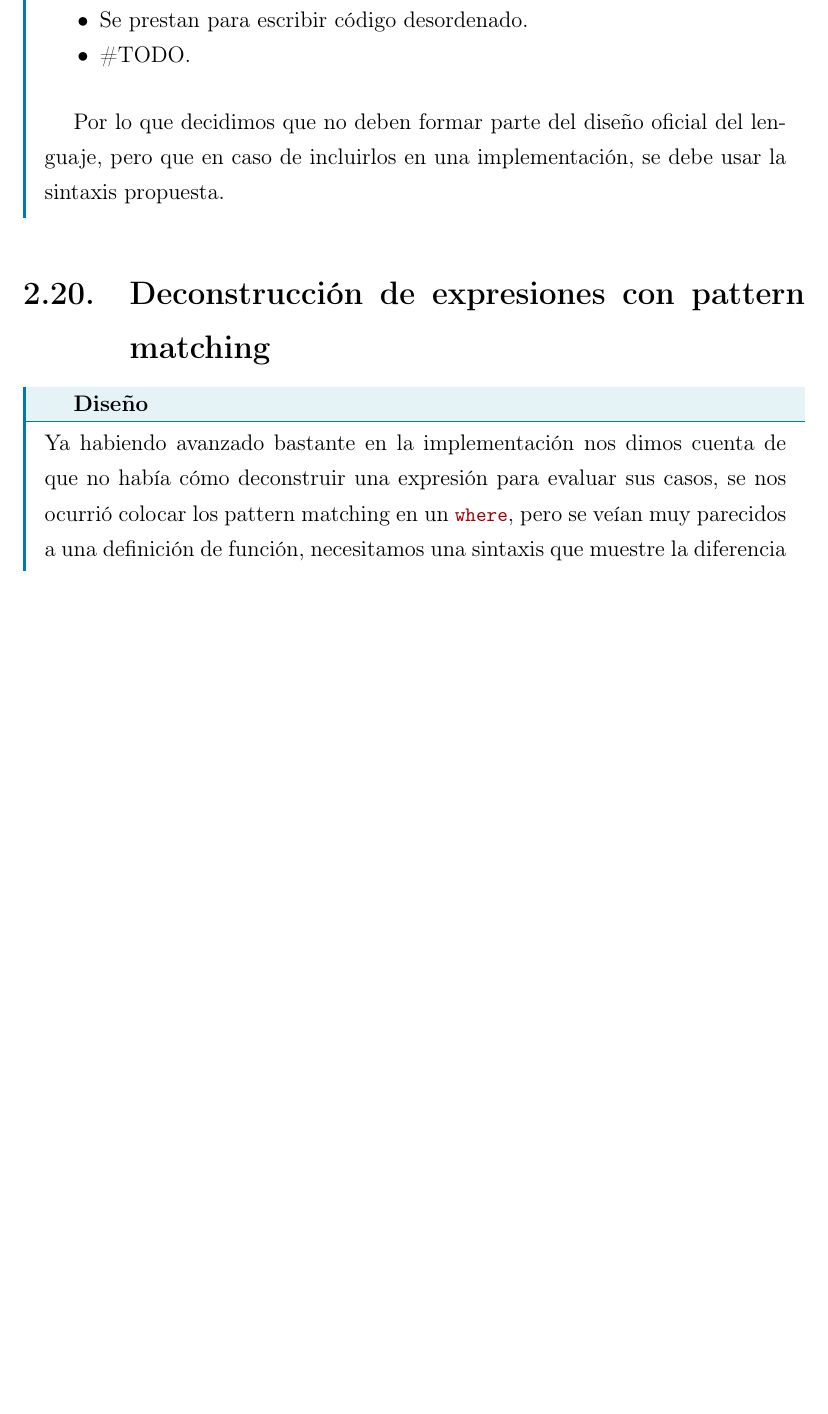
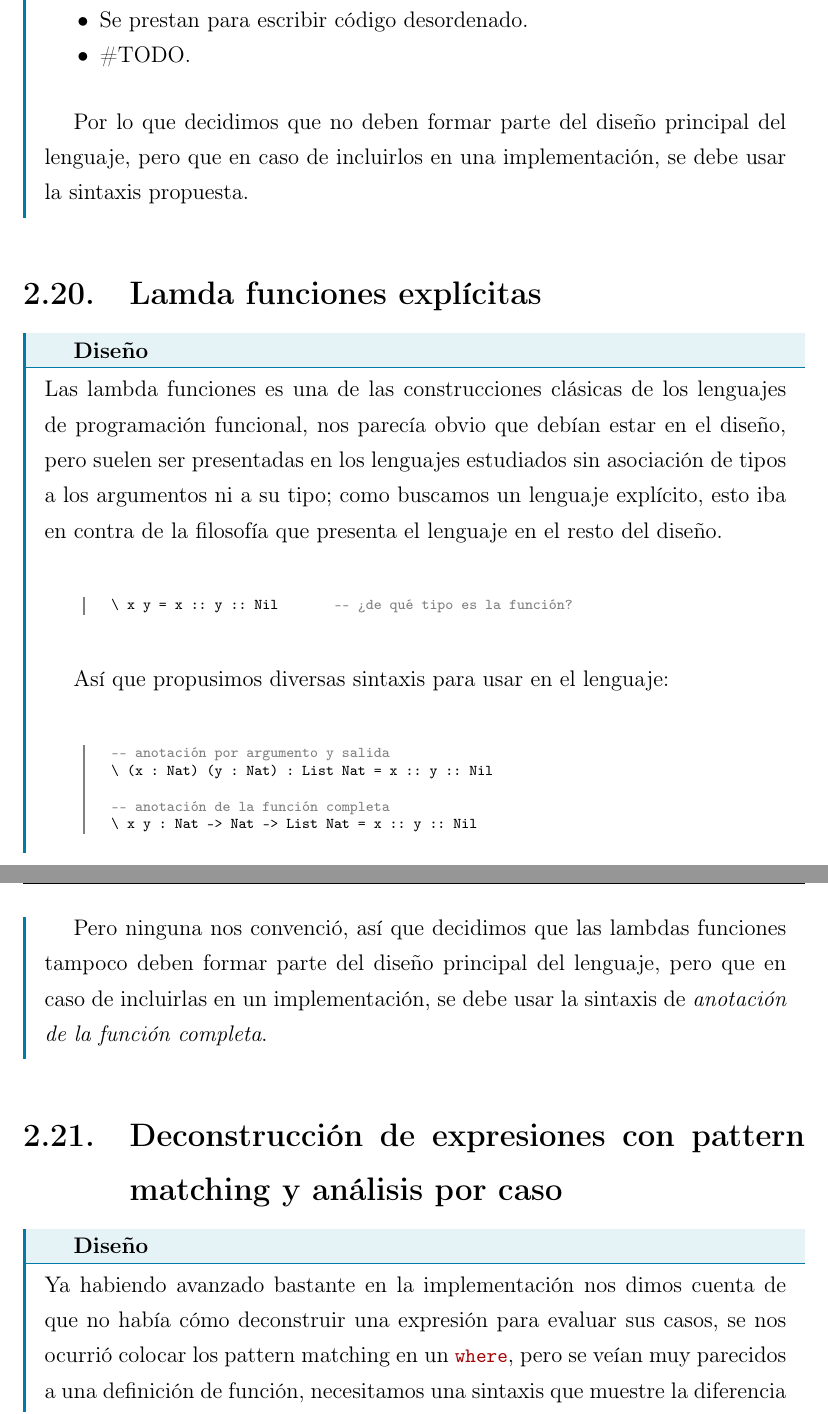
Before and after one commit to angler-lang/angler-doc, a LaTeX thesis (usb-book/tesis.tex, which reads usb-book/partes/capitulo4.tex): part of page 43 of 54 before the commit and two parts of pages 43 and 44 of 55 after it, the two joined at a grey line, cut so that both start at the same text, the shorter picture padded with empty space. Compiled offline with pdfLaTeX.

Commit message:
* Added lambda functions information * Added case-of to the parser grammar * Some minor changes

```diff
--- a/usb-book/partes/capitulo4.tex
+++ b/usb-book/partes/capitulo4.tex
@@ -846,10 +850,32 @@ Alguns razones en contra de usar tipos y constructores para poliformismo:
     \item \#TODO.
 \end{itemize}
 
-Por lo que decidimos que no deben formar parte del diseño oficial del lenguaje, pero que en caso de incluirlos en una implementación, se debe usar la sintaxis propuesta.
+Por lo que decidimos que no deben formar parte del diseño principal del lenguaje, pero que en caso de incluirlos en una implementación, se debe usar la sintaxis propuesta.
 \end{designfr}
 
-\section{Deconstrucción de expresiones con pattern matching}
+\section{Lamda funciones explícitas}
+
+\begin{designfr}
+Las lambda funciones es una de las construcciones clásicas de los lenguajes de programación funcional, nos parecía obvio que debían estar en el diseño, pero suelen ser presentadas en los lenguajes estudiados sin asociación de tipos a los argumentos ni a su tipo; como buscamos un lenguaje explícito, esto iba en contra de la filosofía que presenta el lenguaje en el resto del diseño.
+
+\begin{anglercode}
+\ x y = x :: y :: Nil       -- ¿de qué tipo es la función?
+\end{anglercode}
+
+Así que propusimos diversas sintaxis para usar en el lenguaje:
+
+\begin{anglercode}
+-- anotación por argumento y salida
+\ (x : Nat) (y : Nat) : List Nat = x :: y :: Nil
+
+-- anotación de la función completa
+\ x y : Nat -> Nat -> List Nat = x :: y :: Nil
+\end{anglercode}
+
+Pero ninguna nos convenció, así que decidimos que las lambdas funciones tampoco deben formar parte del diseño principal del lenguaje, pero que en caso de incluirlas en un implementación, se debe usar la sintaxis de \emph{anotación de la función completa}.
+\end{designfr}
+
+\section{Deconstrucción de expresiones con pattern matching y análisis por caso}
 
 \begin{designfr}
 Ya habiendo avanzado bastante en la implementación nos dimos cuenta de que no había cómo deconstruir una expresión para evaluar sus casos, se nos ocurrió colocar los pattern matching en un \inlinecode{where}, pero se veían muy parecidos a una definición de función, necesitamos una sintaxis que muestre la diferencia de semántica. De manera que surgieron las siguientes tres opciones:
```
Also changed, not shown: usb-book/partes/capitulo4.tex (25 more changed lines).
